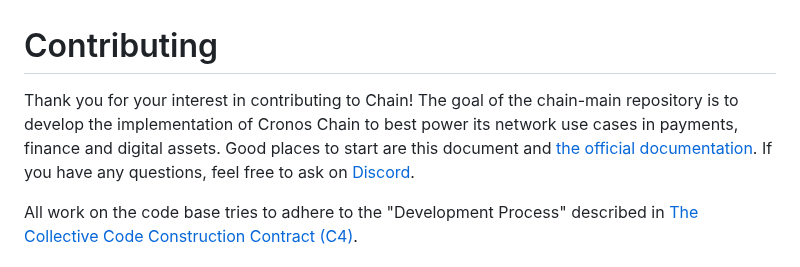
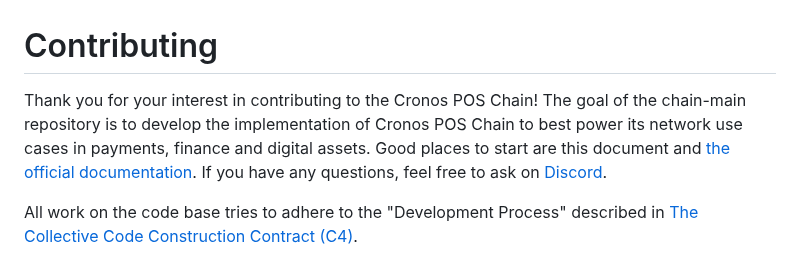
Before and after one commit to crypto-org-chain/chain-main, a Markdown page: CONTRIBUTING.md, the part around the change. Drawn GitHub-style.

Commit message:
Update CONTRIBUTING.md
Cronos POS changes

Signed-off-by: kaz-CDC <kaz.mohamed@crypto.com>

```diff
--- a/CONTRIBUTING.md
+++ b/CONTRIBUTING.md
@@ -1,7 +1,7 @@
 # Contributing
 
-Thank you for your interest in contributing to Chain! The goal of the chain-main repository is to develop the implementation
-of Cronos Chain to best power its network use cases in payments, finance and digital assets.
+Thank you for your interest in contributing to the Cronos POS Chain! The goal of the chain-main repository is to develop the implementation
+of Cronos POS Chain to best power its network use cases in payments, finance and digital assets.
 Good places to start are this document and [the official documentation](https://github.com/crypto-org-chain/chain-docs). If you have any questions, feel free to ask on [Discord](https://discord.gg/pahqHz26q4).
 
 All work on the code base tries to adhere to the "Development Process" described in [The Collective Code Construction Contract (C4)](https://rfc.zeromq.org/spec/42/#24-development-process).
```
